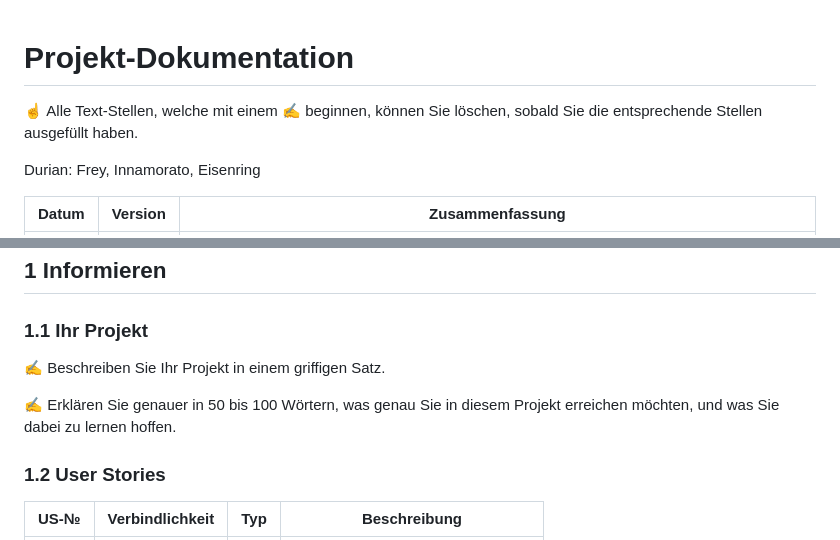
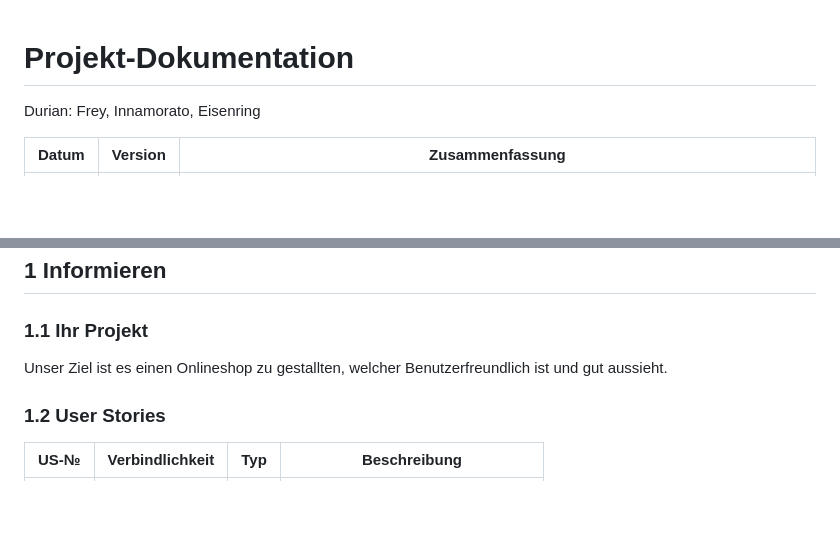
Before and after one commit to Giovi06/LA1600, a Markdown page: projektdokumentation.md, 2 parts joined by grey strips. Rendered like a GitHub page; blank space fills up the shorter version.

```diff
--- a/projektdokumentation.md
+++ b/projektdokumentation.md
@@ -1,6 +1,4 @@
 # Projekt-Dokumentation
-
-☝️ Alle Text-Stellen, welche mit einem ✍️ beginnen, können Sie löschen, sobald Sie die entsprechende Stellen ausgefüllt haben.
 
 Durian: Frey, Innamorato, Eisenring
 
@@ -14,9 +12,7 @@ Durian: Frey, Innamorato, Eisenring
 
 ### 1.1 Ihr Projekt
 
-✍️ Beschreiben Sie Ihr Projekt in einem griffigen Satz.
-
-✍️ Erklären Sie genauer in 50 bis 100 Wörtern, was genau Sie in diesem Projekt erreichen möchten, und was Sie dabei zu lernen hoffen.
+Unser Ziel ist es einen Onlineshop zu gestallten, welcher Benutzerfreundlich ist und gut aussieht.
 
 ### 1.2 User Stories
 
```
